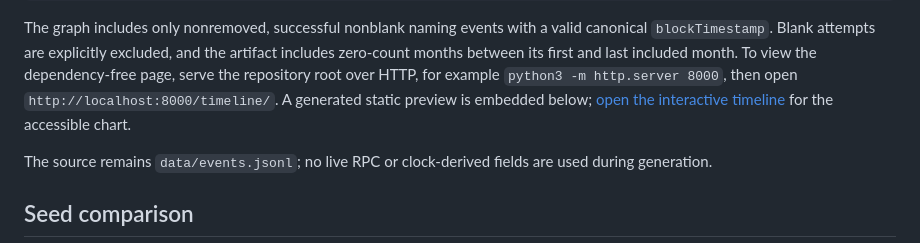
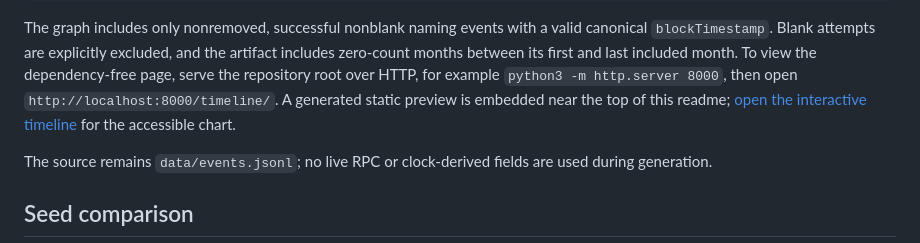
Before and after one commit to mooncatdao/name-index, a Markdown page: README.md, the part around the change. Drawn GitHub-style.

```diff
--- a/README.md
+++ b/README.md
@@ -167,7 +167,7 @@ the artifact includes zero-count months between its first and last included
 month. To view the dependency-free page, serve the repository root over HTTP,
 for example `python3 -m http.server 8000`, then open
 `http://localhost:8000/timeline/`. A generated static preview is embedded
-below; [open the interactive timeline](timeline/) for the accessible chart.
+near the top of this readme; [open the interactive timeline](timeline/) for the accessible chart.
 
 The source remains `data/events.jsonl`; no live RPC or clock-derived fields are
 used during generation.
```
